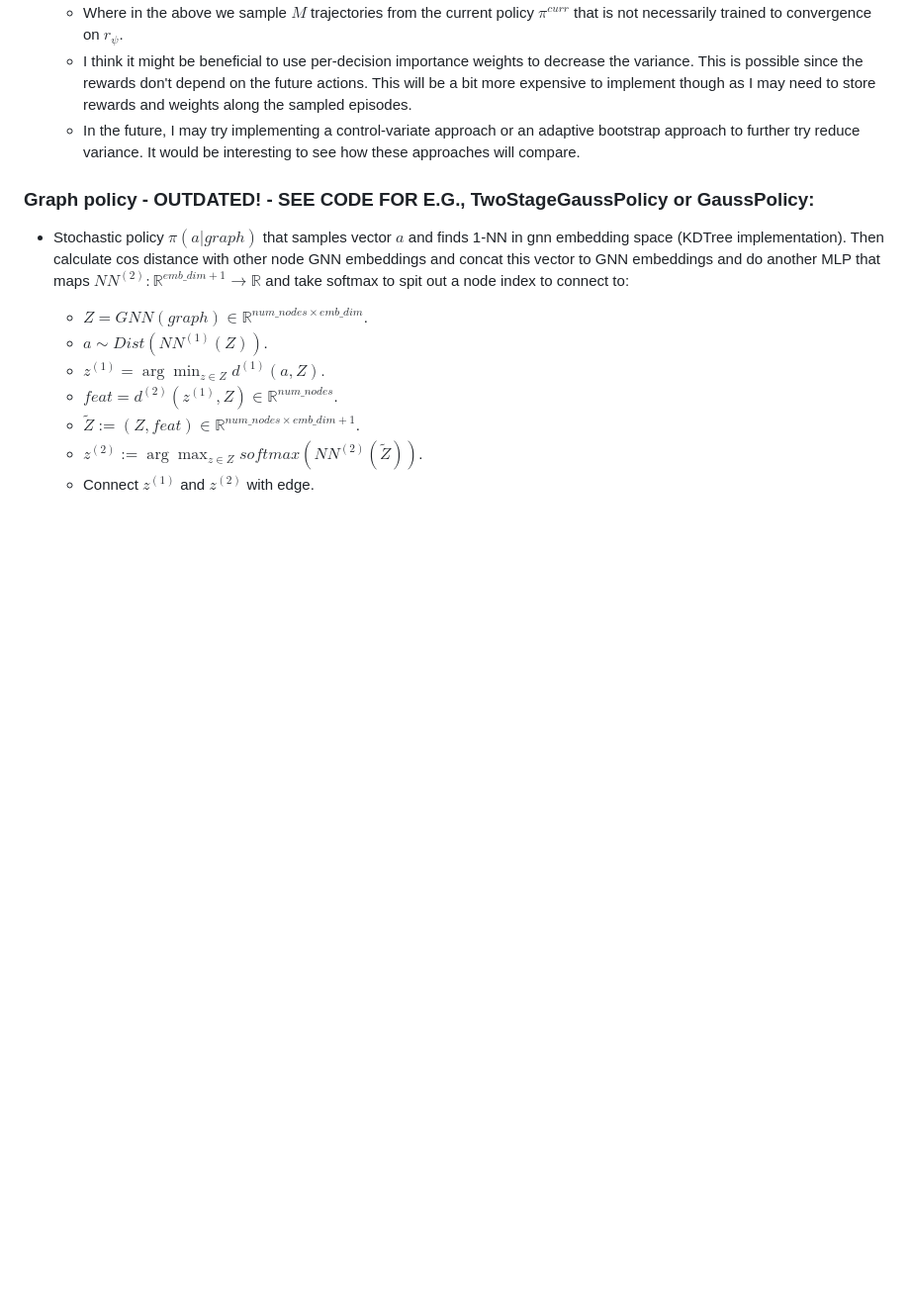
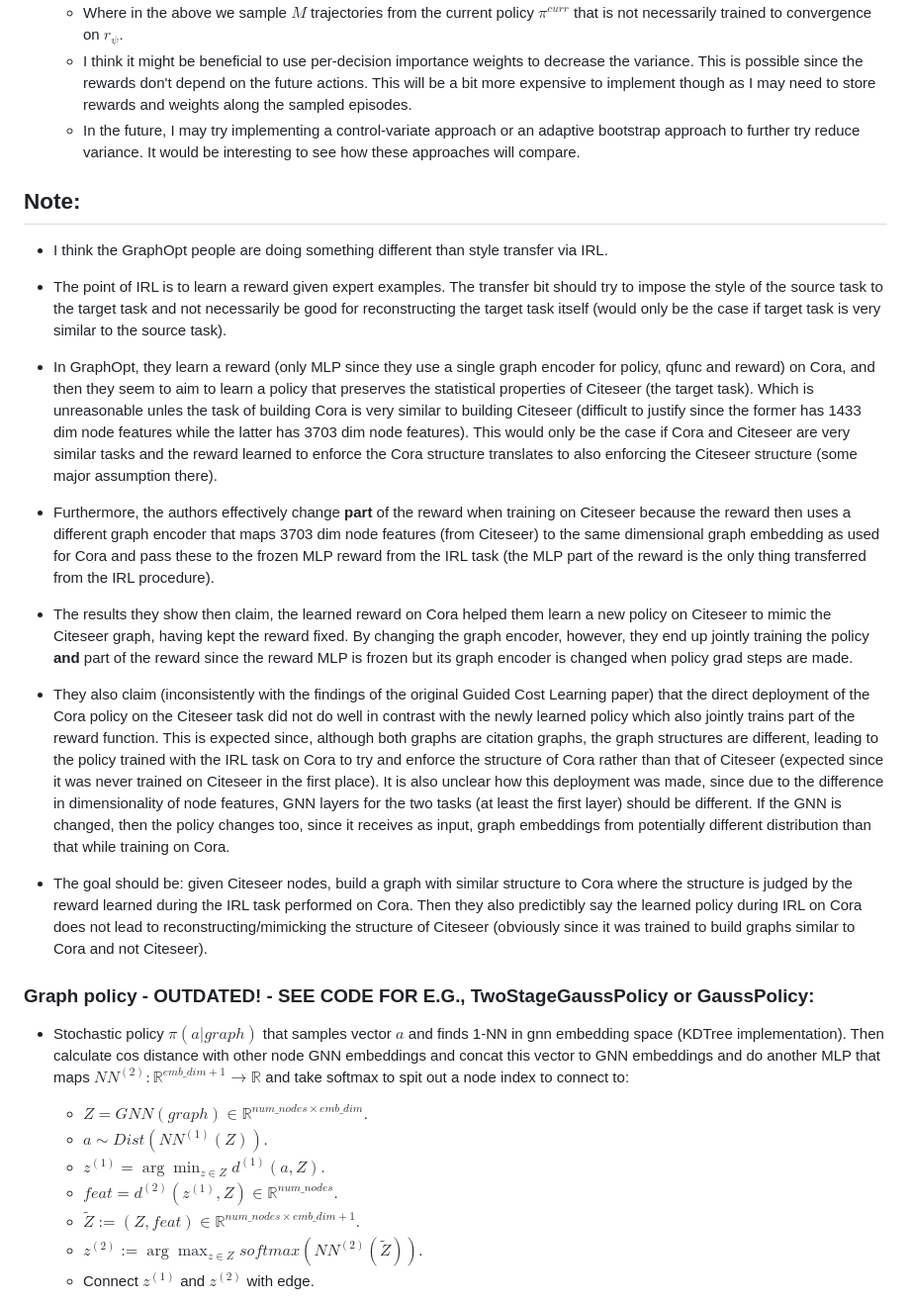
Before and after one commit to mariovas3/irl-on-graphs, a Markdown page: README.md, the part around the change. Shown at 99% size. Rendered like a GitHub page; blank space fills up the shorter version.

Commit message:
added some notes to my README on the experimental methodology of GraphOpt

```diff
--- a/README.md
+++ b/README.md
@@ -45,6 +45,21 @@
     * I think it might be beneficial to use per-decision importance weights to decrease the variance. This is possible since the rewards don't depend on the future actions. This will be a bit more expensive to implement though as I may need to store rewards and weights along the sampled episodes.
     * In the future, I may try implementing a control-variate approach or an adaptive bootstrap approach to further try reduce variance. It would be interesting to see how these approaches will compare.
 
+## Note:
+*   I think the GraphOpt people are doing something different than style transfer via IRL.
+
+*   The point of IRL is to learn a reward given expert examples. The transfer bit should try to impose the style of the source task to the target task and not necessarily be good for reconstructing the target task itself (would only be the case if target task is very similar to the source task).
+
+*  In GraphOpt, they learn a reward (only MLP since they use a single graph encoder for policy, qfunc and reward) on Cora, and then they seem to aim to learn a policy that preserves the statistical properties of Citeseer (the target task). Which is unreasonable unles the task of building Cora is very similar to building Citeseer (difficult to justify since the former has 1433 dim node features while the latter has 3703 dim node features). This would only be the case if Cora and Citeseer are very similar tasks and the reward learned to enforce the Cora structure translates to also enforcing the Citeseer structure (some major assumption there).
+
+* Furthermore, the authors effectively change **part** of the reward when training on Citeseer because the reward then uses a different graph encoder that maps 3703 dim node features (from Citeseer) to the same dimensional graph embedding as used for Cora and pass these to the frozen MLP reward from the IRL task (the MLP part of the reward is the only thing transferred from the IRL procedure).
+
+* The results they show then claim, the learned reward on Cora helped them learn a new policy on Citeseer to mimic the Citeseer graph, having kept the reward fixed. By changing the graph encoder, however, they end up jointly training the policy **and** part of the reward since the reward MLP is frozen but its graph encoder is changed when policy grad steps are made.
+
+* They also claim (inconsistently with the findings of the original Guided Cost Learning paper) that the direct deployment of the Cora policy on the Citeseer task did not do well in contrast with the newly learned policy which also jointly trains part of the reward function. This is expected since, although both graphs are citation graphs, the graph structures are different, leading to the policy trained with the IRL task on Cora to try and enforce the structure of Cora rather than that of Citeseer (expected since it was never trained on Citeseer in the first place). It is also unclear how this deployment was made, since due to the difference in dimensionality of node features, GNN layers for the two tasks (at least the first layer) should be different. If the GNN is changed, then the policy changes too, since it receives as input, graph embeddings from potentially different distribution than that while training on Cora.
+
+* The goal should be: given Citeseer nodes, build a graph with similar structure to Cora where the structure is judged by the reward learned during the IRL task performed on Cora. Then they also predictibly say the learned policy during IRL on Cora does not lead to reconstructing/mimicking the structure of Citeseer (obviously since it was trained to build graphs similar to Cora and not Citeseer).
+
 ### Graph policy - OUTDATED! - SEE CODE FOR E.G., TwoStageGaussPolicy or GaussPolicy:
 * Stochastic policy $\pi(a|graph)$ that samples vector $a$ and finds 1-NN in gnn embedding space (KDTree implementation). Then calculate cos distance with other node GNN embeddings and concat this vector to GNN embeddings and do another MLP that maps $NN^{(2)}: \mathbb{R}^{emb\_dim+1}\rightarrow \mathbb{R}$ and take softmax to spit out a node index to connect to:
     * $Z = GNN(graph)\in \mathbb{R}^{num\_nodes\times emb\_dim}$.
```
